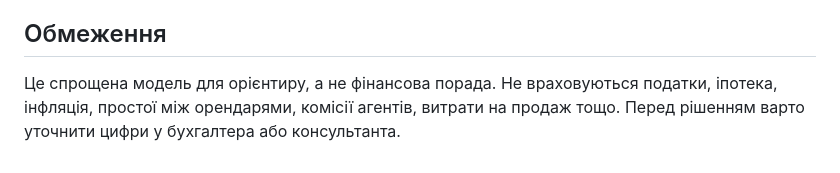
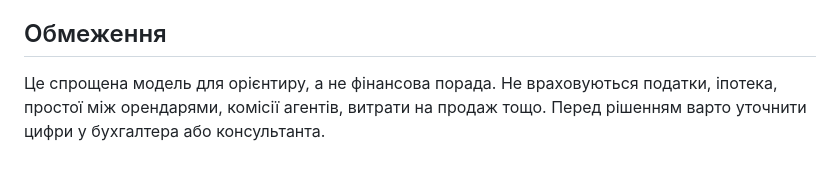
Before and after one commit to owner6/rent-vs-sell-profit, a Markdown page: README.md, the part around the change. GitHub-like rendering.

```diff
--- a/README.md
+++ b/README.md
@@ -45,4 +45,4 @@
 
 ## Обмеження
 
-Це спрощена модель для орієнтиру, а не фінансова порада. Не враховуються податки, іпотека, інфляція, простої між орендарями, комісії агентів, витрати на продаж тощо. Перед рішенням варто уточнити цифри у бухгалтера або консультанта.
+Це спрощена модель для орієнтиру, а не фінансова порада. Не враховуються податки, іпотека, простої між орендарями, комісії агентів, витрати на продаж тощо. Перед рішенням варто уточнити цифри у бухгалтера або консультанта.
```
